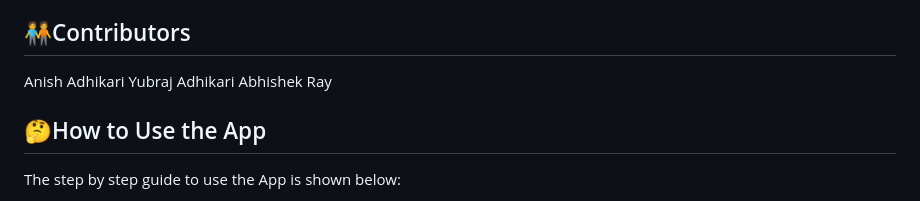
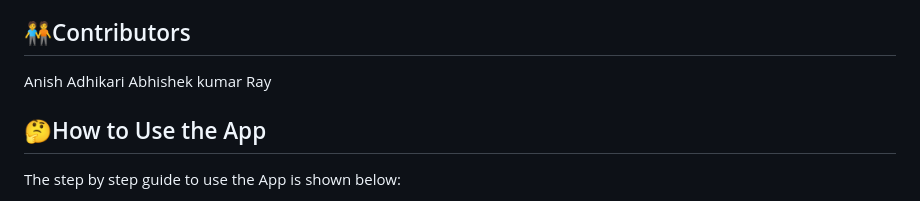
Before and after one commit to abhishekray-edu/Stritva, a Markdown page: README.md, the part around the change. GitHub-like rendering.

```diff
--- a/README.md
+++ b/README.md
@@ -30,8 +30,7 @@ Stritiva was developed using cutting-edge tools and technologies, including:
 
 ## 🧑‍🤝‍🧑Contributors
 Anish Adhikari
-Yubraj Adhikari
-Abhishek Ray
+Abhishek kumar Ray
 
 ## 🤔How to Use the App
 The step by step guide to use the App is shown below:
```
